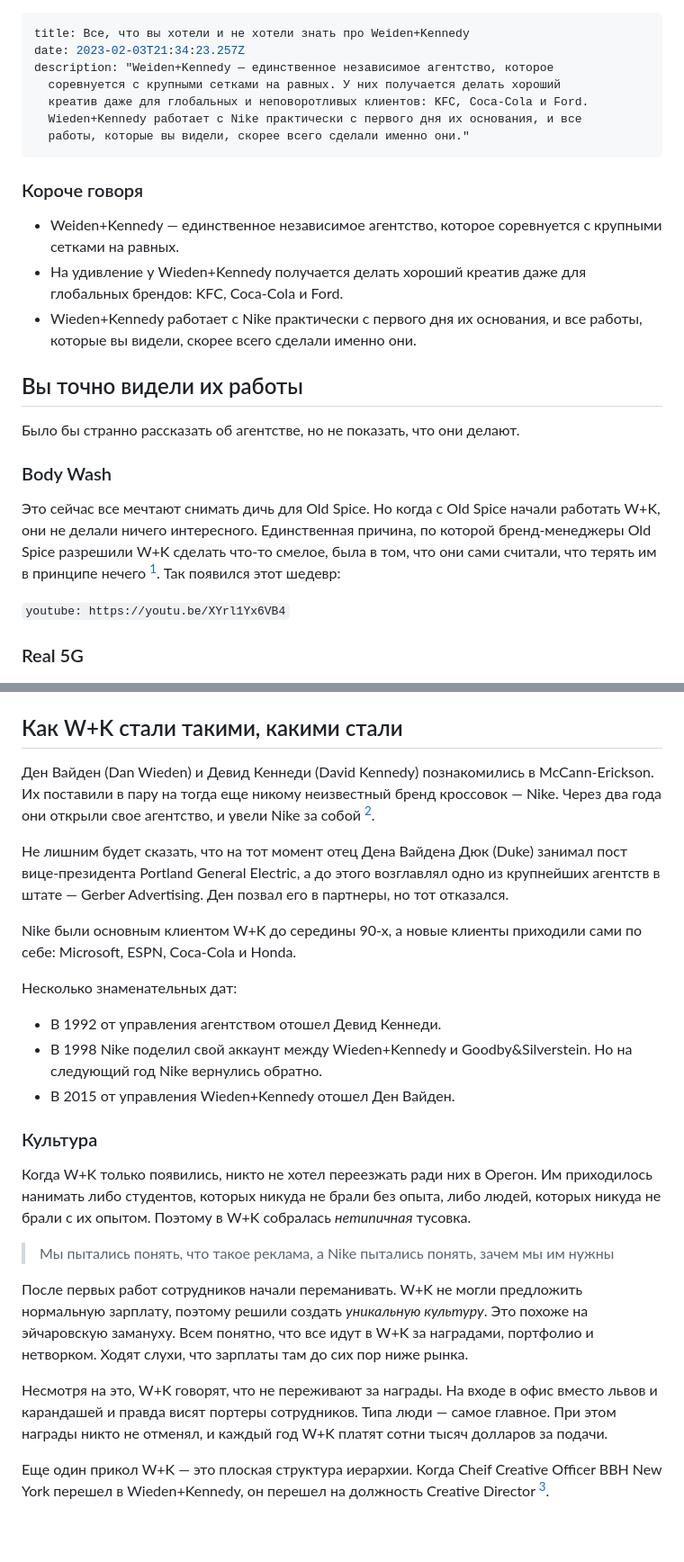
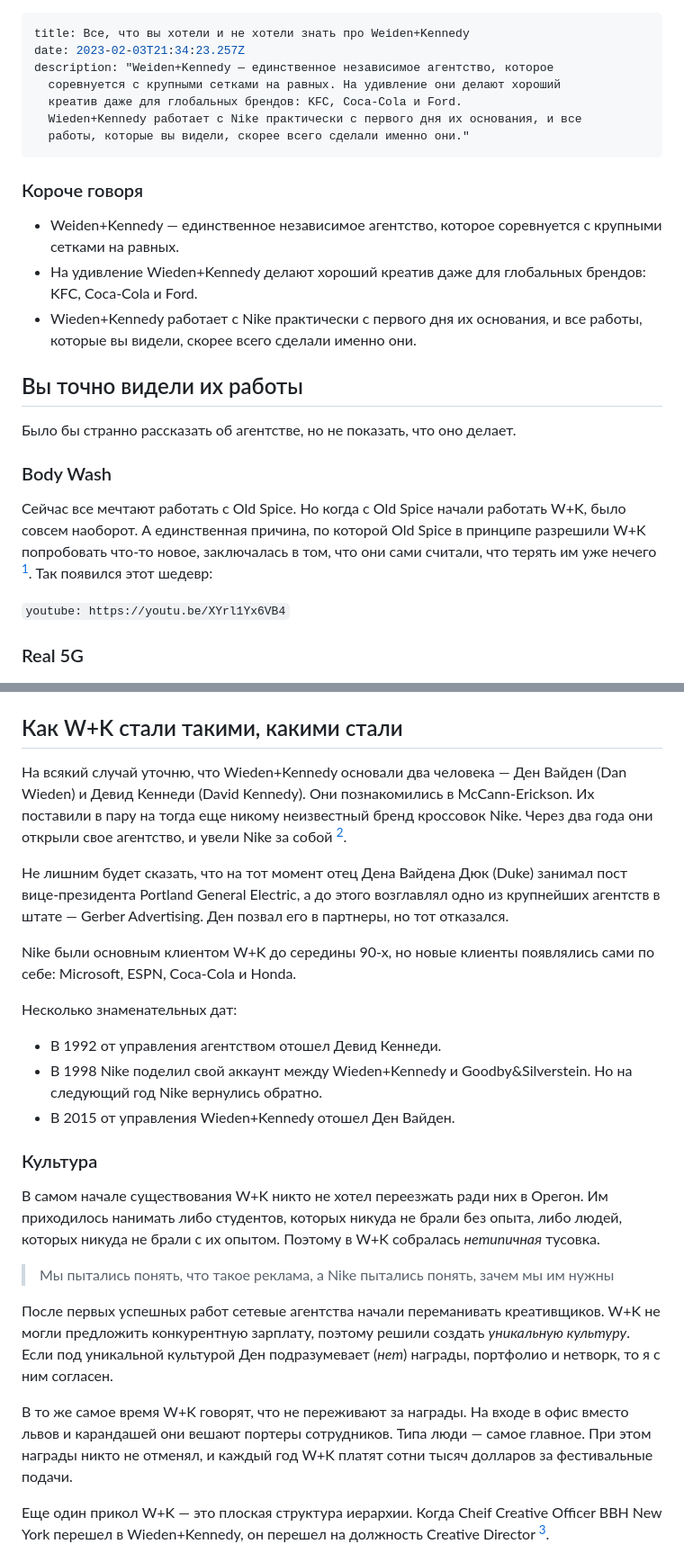
Before and after one commit to martyuk/read.martyuk.com, a Markdown page: content/blog/all-about-weiden-kennedy.md, 2 parts joined by grey strips. Shown at 90% size. Rendered like a GitHub page; blank space fills up the shorter version.

Commit message:
blog post edit

```diff
--- a/content/blog/all-about-weiden-kennedy.md
+++ b/content/blog/all-about-weiden-kennedy.md
@@ -2,24 +2,24 @@
 title: Все, что вы хотели и не хотели знать про Weiden+Kennedy
 date: 2023-02-03T21:34:23.257Z
 description: "Weiden+Kennedy — единственное независимое агентство, которое
-  соревнуется c крупными сетками на равных. У них получается делать хороший
-  креатив даже для глобальных и неповоротливых клиентов: KFC, Coca-Cola и Ford.
+  соревнуется c крупными сетками на равных. На удивление они делают хороший
+  креатив даже для глобальных брендов: KFC, Coca-Cola и Ford.
   Wieden+Kennedy работает с Nike практически с первого дня их основания, и все
   работы, которые вы видели, скорее всего сделали именно они."
 ---
 ### Короче говоря
 
 * Weiden+Kennedy — единственное независимое агентство, которое соревнуется c крупными сетками на равных.
-* На удивление у Wieden+Kennedy получается делать хороший креатив даже для глобальных брендов: KFC, Coca-Cola и Ford.
+* На удивление Wieden+Kennedy делают хороший креатив даже для глобальных брендов: KFC, Coca-Cola и Ford.
 * Wieden+Kennedy работает с Nike практически с первого дня их основания, и все работы, которые вы видели, скорее всего сделали именно они.
 
 ## Вы точно видели их работы
 
-Было бы странно рассказать об агентстве, но не показать, что они делают.
+Было бы странно рассказать об агентстве, но не показать, что оно делает.
 
 ### Body Wash
 
-Это сейчас все мечтают снимать дичь для Old Spice. Но когда с Old Spice начали работать W+K, они не делали ничего интересного.  Единственная причина, по которой бренд-менеджеры Old Spice разрешили W+K сделать что-то смелое, была в том, что они сами считали, что терять им в принципе нечего [^1]. Так появился этот шедевр:
+Сейчас все мечтают работать с Old Spice. Но когда с Old Spice начали работать W+K, было совсем наоборот. А единственная причина, по которой Old Spice в принципе разрешили W+K попробовать что-то новое, заключалась в том, что они сами считали, что терять им уже нечего [^1]. Так появился этот шедевр:
 
 `youtube: https://youtu.be/XYrl1Yx6VB4`
 
@@ -49,11 +49,11 @@ description: "Weiden+Kennedy — единственное независимое
 
 ## Как W+K стали такими, какими стали
 
-Ден Вайден (Dan Wieden) и Девид Кеннеди (David Kennedy) познакомились в McCann-Erickson. Их поставили в пару на тогда еще никому неизвестный бренд кроссовок — Nike. Через два года они открыли свое агентство, и увели Nike за собой [^2].
+На всякий случай уточню, что Wieden+Kennedy основали два человека — Ден Вайден (Dan Wieden) и Девид Кеннеди (David Kennedy). Они познакомились в McCann-Erickson. Их поставили в пару на тогда еще никому неизвестный бренд кроссовок Nike. Через два года они открыли свое агентство, и увели Nike за собой [^2].
 
 Не лишним будет сказать, что на тот момент отец Дена Вайдена Дюк (Duke) занимал пост вице-президента Portland General Electric, а до этого возглавлял одно из крупнейших агентств в штате — Gerber Advertising. Ден позвал его в партнеры, но тот отказался.
 
-Nike были основным клиентом W+K до середины 90-х, а новые клиенты  приходили сами по себе: Microsoft,  ESPN, Coca-Cola и Honda.
+Nike были основным клиентом W+K до середины 90-х, но новые клиенты  появлялись сами по себе: Microsoft,  ESPN, Coca-Cola и Honda.
 
 Несколько знаменательных дат:
 * В 1992 от управления агентством отошел Девид Кеннеди.
@@ -62,13 +62,13 @@ Nike были основным клиентом W+K до середины 90-х,
 
 ### Культура
 
-Когда W+K только появились, никто не хотел переезжать ради них в Орегон. Им приходилось нанимать либо студентов, которых никуда не брали без опыта, либо людей, которых никуда не брали с их опытом. Поэтому в W+K собралась _нетипичная_ тусовка.
+В самом начале существования W+K никто не хотел переезжать ради них в Орегон. Им приходилось нанимать либо студентов, которых никуда не брали без опыта, либо людей, которых никуда не брали с их опытом. Поэтому в W+K собралась _нетипичная_ тусовка.
 
 > Мы пытались понять, что такое реклама, а Nike пытались понять, зачем мы им нужны
 
-После первых работ сотрудников начали переманивать. W+K не могли предложить нормальную зарплату, поэтому решили создать _уникальную культуру_. Это похоже на эйчаровскую замануху. Всем понятно, что все идут в W+K за наградами, портфолио и нетворком. Ходят слухи, что зарплаты там до сих пор ниже рынка.
+После первых успешных работ сетевые агентства начали переманивать креативщиков. W+K не могли предложить конкурентную зарплату, поэтому решили создать _уникальную культуру_. Если под уникальной культурой Ден подразумевает (_нет_) награды, портфолио и нетворк, то я с ним согласен.
 
-Несмотря на это, W+K говорят, что не переживают за награды. На входе в офис вместо львов и карандашей и правда висят портеры сотрудников. Типа люди — самое главное. При этом награды никто не отменял, и каждый год W+K платят сотни тысяч долларов за подачи.
+В то же самое время W+K говорят, что не переживают за награды. На входе в офис вместо львов и карандашей они вешают портеры сотрудников. Типа люди — самое главное. При этом награды никто не отменял, и каждый год W+K платят сотни тысяч долларов за фестивальные подачи.
 
 Еще один прикол W+K — это плоская структура иерархии. Когда Cheif Creative Officer BBH New York перешел в Wieden+Kennedy, он перешел на должность Creative Director [^3].
 
```
